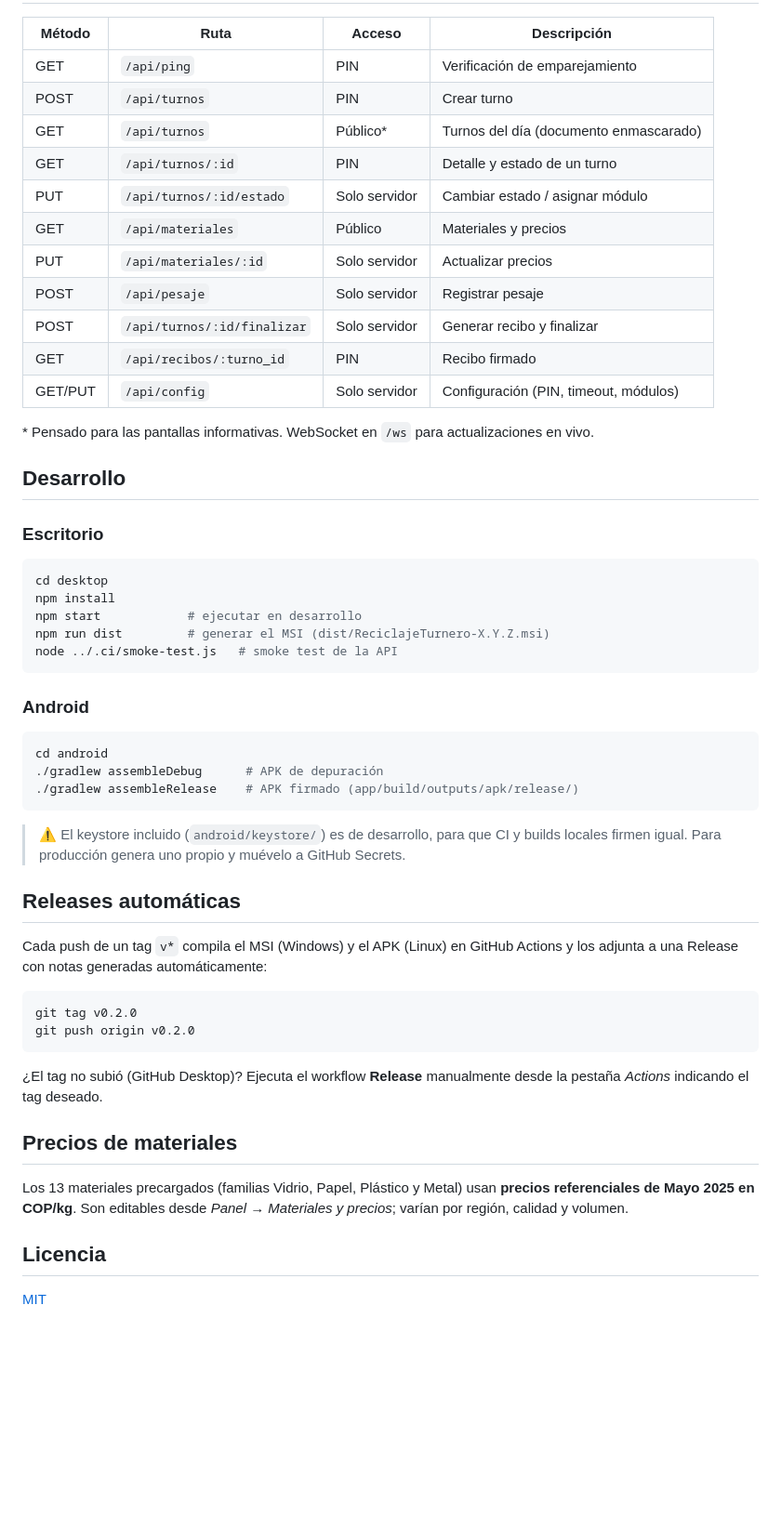
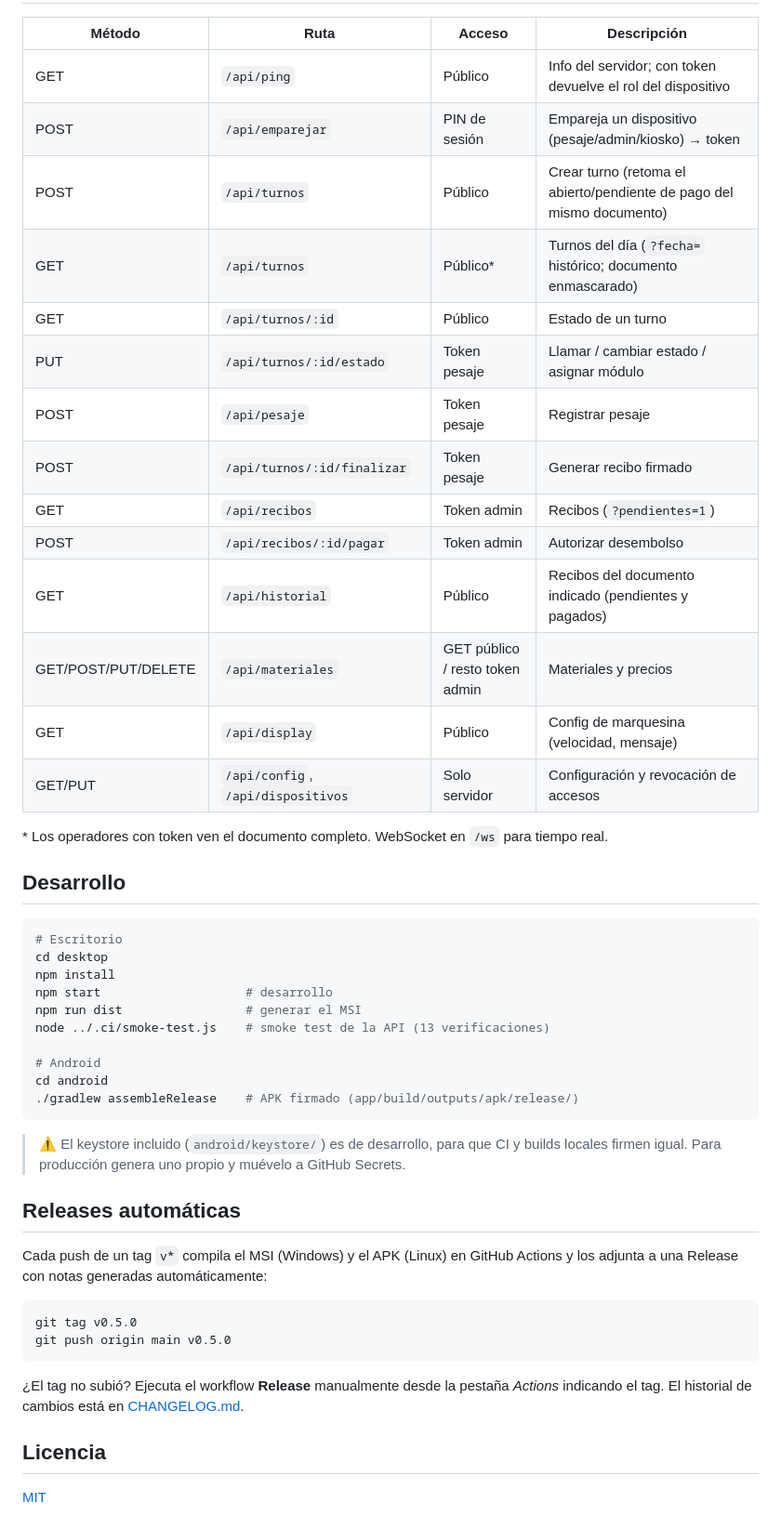
Before and after one commit to jhonsu01/ReciclajeApp, a Markdown page: README.md, the part around one of its changes. Shown at 93% size. GitHub-like rendering; blank space fills up the shorter version.

````diff
--- a/README.md
+++ b/README.md
@@ -54,37 +74,35 @@ Los instaladores se publican automáticamente en la sección **[Releases](../../
 
 | Método | Ruta | Acceso | Descripción |
 | --- | --- | --- | --- |
-| GET | `/api/ping` | PIN | Verificación de emparejamiento |
-| POST | `/api/turnos` | PIN | Crear turno |
-| GET | `/api/turnos` | Público* | Turnos del día (documento enmascarado) |
-| GET | `/api/turnos/:id` | PIN | Detalle y estado de un turno |
-| PUT | `/api/turnos/:id/estado` | Solo servidor | Cambiar estado / asignar módulo |
-| GET | `/api/materiales` | Público | Materiales y precios |
-| PUT | `/api/materiales/:id` | Solo servidor | Actualizar precios |
-| POST | `/api/pesaje` | Solo servidor | Registrar pesaje |
-| POST | `/api/turnos/:id/finalizar` | Solo servidor | Generar recibo y finalizar |
-| GET | `/api/recibos/:turno_id` | PIN | Recibo firmado |
-| GET/PUT | `/api/config` | Solo servidor | Configuración (PIN, timeout, módulos) |
+| GET | `/api/ping` | Público | Info del servidor; con token devuelve el rol del dispositivo |
+| POST | `/api/emparejar` | PIN de sesión | Empareja un dispositivo (pesaje/admin/kiosko) → token |
+| POST | `/api/turnos` | Público | Crear turno (retoma el abierto/pendiente de pago del mismo documento) |
+| GET | `/api/turnos` | Público* | Turnos del día (`?fecha=` histórico; documento enmascarado) |
+| GET | `/api/turnos/:id` | Público | Estado de un turno |
+| PUT | `/api/turnos/:id/estado` | Token pesaje | Llamar / cambiar estado / asignar módulo |
+| POST | `/api/pesaje` | Token pesaje | Registrar pesaje |
+| POST | `/api/turnos/:id/finalizar` | Token pesaje | Generar recibo firmado |
+| GET | `/api/recibos` | Token admin | Recibos (`?pendientes=1`) |
+| POST | `/api/recibos/:id/pagar` | Token admin | Autorizar desembolso |
+| GET | `/api/historial` | Público | Recibos del documento indicado (pendientes y pagados) |
+| GET/POST/PUT/DELETE | `/api/materiales` | GET público / resto token admin | Materiales y precios |
+| GET | `/api/display` | Público | Config de marquesina (velocidad, mensaje) |
+| GET/PUT | `/api/config`, `/api/dispositivos` | Solo servidor | Configuración y revocación de accesos |
 
-\* Pensado para las pantallas informativas. WebSocket en `/ws` para actualizaciones en vivo.
+\* Los operadores con token ven el documento completo. WebSocket en `/ws` para tiempo real.
 
 ## Desarrollo
 
-### Escritorio
-
 ```bash
+# Escritorio
 cd desktop
 npm install
-npm start            # ejecutar en desarrollo
-npm run dist         # generar el MSI (dist/ReciclajeTurnero-X.Y.Z.msi)
-node ../.ci/smoke-test.js   # smoke test de la API
-```
+npm start                    # desarrollo
+npm run dist                 # generar el MSI
+node ../.ci/smoke-test.js    # smoke test de la API (13 verificaciones)
 
-### Android
-
-```bash
+# Android
 cd android
-./gradlew assembleDebug      # APK de depuración
 ./gradlew assembleRelease    # APK firmado (app/build/outputs/apk/release/)
 ```
 
@@ -97,18 +115,12 @@ Cada push de un tag `v*` compila el MSI (Windows) y el APK (Linux) en GitHub Act
 adjunta a una Release con notas generadas automáticamente:
 
 ```bash
-git tag v0.2.0
-git push origin v0.2.0
+git tag v0.5.0
+git push origin main v0.5.0
 ```
 
-¿El tag no subió (GitHub Desktop)? Ejecuta el workflow **Release** manualmente desde la
-pestaña *Actions* indicando el tag deseado.
-
-## Precios de materiales
-
-Los 13 materiales precargados (familias Vidrio, Papel, Plástico y Metal) usan **precios
-referenciales de Mayo 2025 en COP/kg**. Son editables desde *Panel → Materiales y precios*;
-varían por región, calidad y volumen.
+¿El tag no subió? Ejecuta el workflow **Release** manualmente desde la pestaña *Actions*
+indicando el tag. El historial de cambios está en [CHANGELOG.md](CHANGELOG.md).
 
 ## Licencia
 
````
Also changed, not shown: other parts of README.md (+52 -32 lines).
